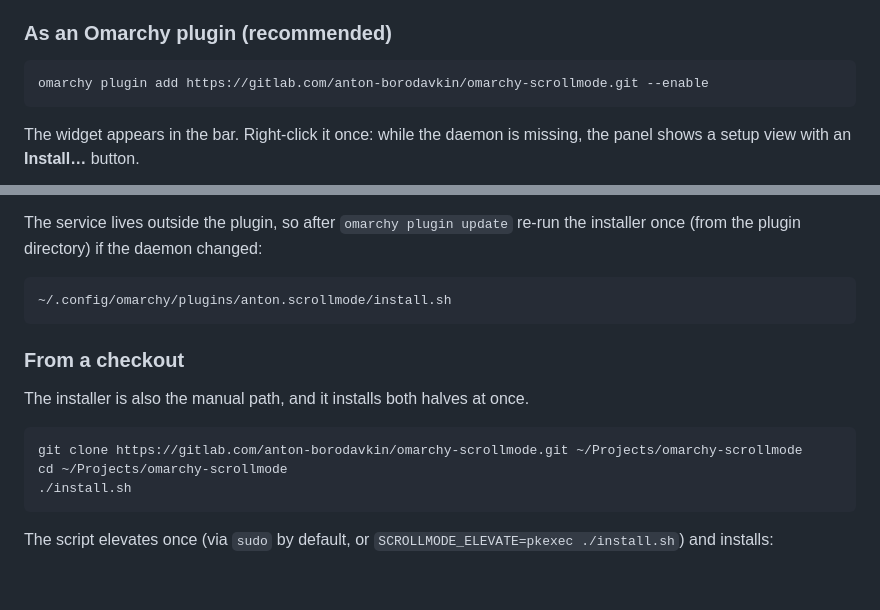
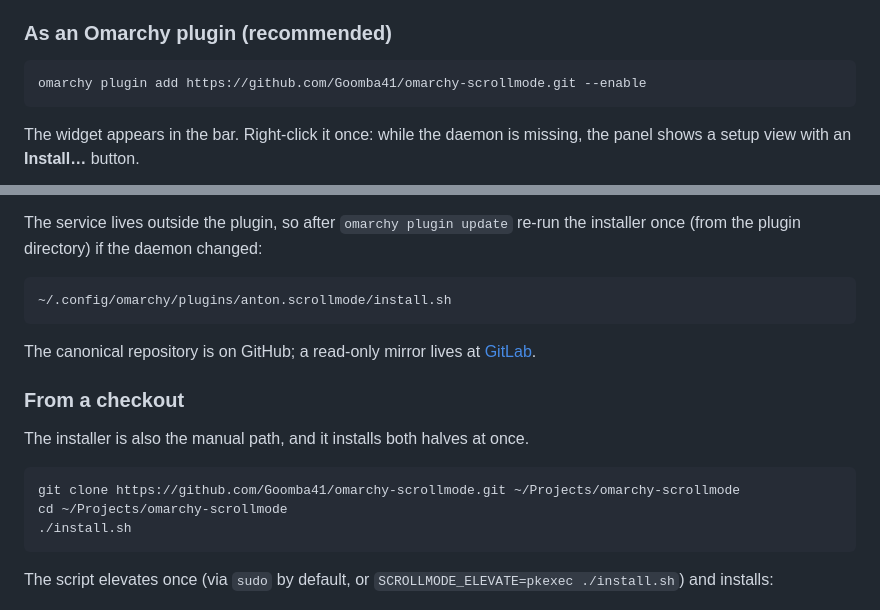
Before and after one commit to Goomba41/omarchy-scrollmode, a Markdown page: README.md, 2 parts joined by grey strips. Drawn GitHub-style; blank space fills up the shorter version.

Commit message:
Prepare for the Omarchy plugin marketplace
GitHub is the canonical repository now (the marketplace requires it); the
GitLab copy is a mirror. Add preview.png, a GitHub Actions CI workflow and
GitHub homepage/repository metadata.

````diff
--- a/README.md
+++ b/README.md
@@ -42,7 +42,7 @@ can install and update it like any other plugin.
 ### As an Omarchy plugin (recommended)
 
 ```sh
-omarchy plugin add https://gitlab.com/anton-borodavkin/omarchy-scrollmode.git --enable
+omarchy plugin add https://github.com/Goomba41/omarchy-scrollmode.git --enable
 ```
 
 The widget appears in the bar. Right-click it once: while the daemon is missing,
@@ -69,12 +69,15 @@ the installer once (from the plugin directory) if the daemon changed:
 ~/.config/omarchy/plugins/anton.scrollmode/install.sh
 ```
 
+The canonical repository is on GitHub; a read-only mirror lives at
+[GitLab](https://gitlab.com/anton-borodavkin/omarchy-scrollmode).
+
 ### From a checkout
 
 The installer is also the manual path, and it installs both halves at once.
 
 ```sh
-git clone https://gitlab.com/anton-borodavkin/omarchy-scrollmode.git ~/Projects/omarchy-scrollmode
+git clone https://github.com/Goomba41/omarchy-scrollmode.git ~/Projects/omarchy-scrollmode
 cd ~/Projects/omarchy-scrollmode
 ./install.sh
 ```
````
Also changed, not shown: preview.png (added), 3 other files.
